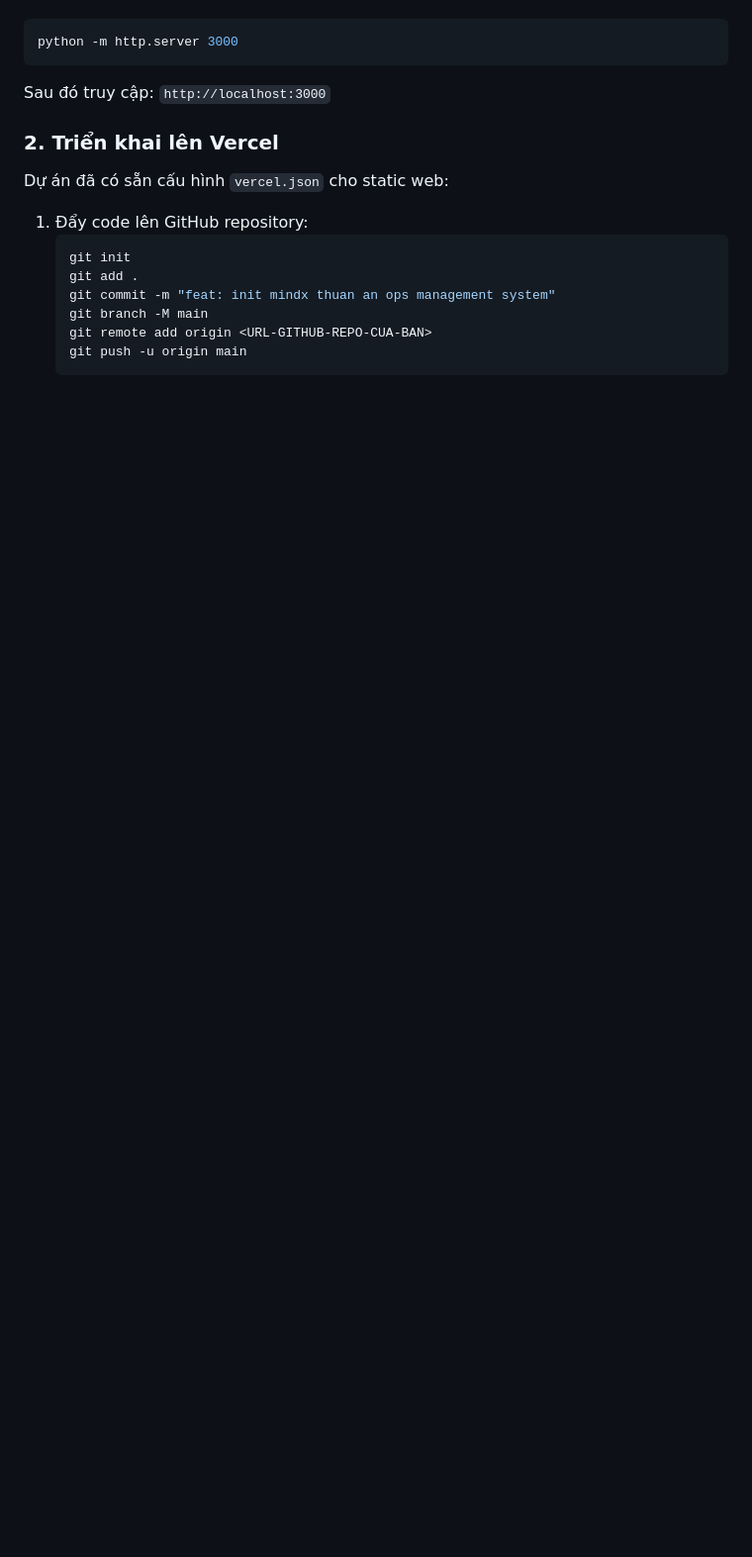
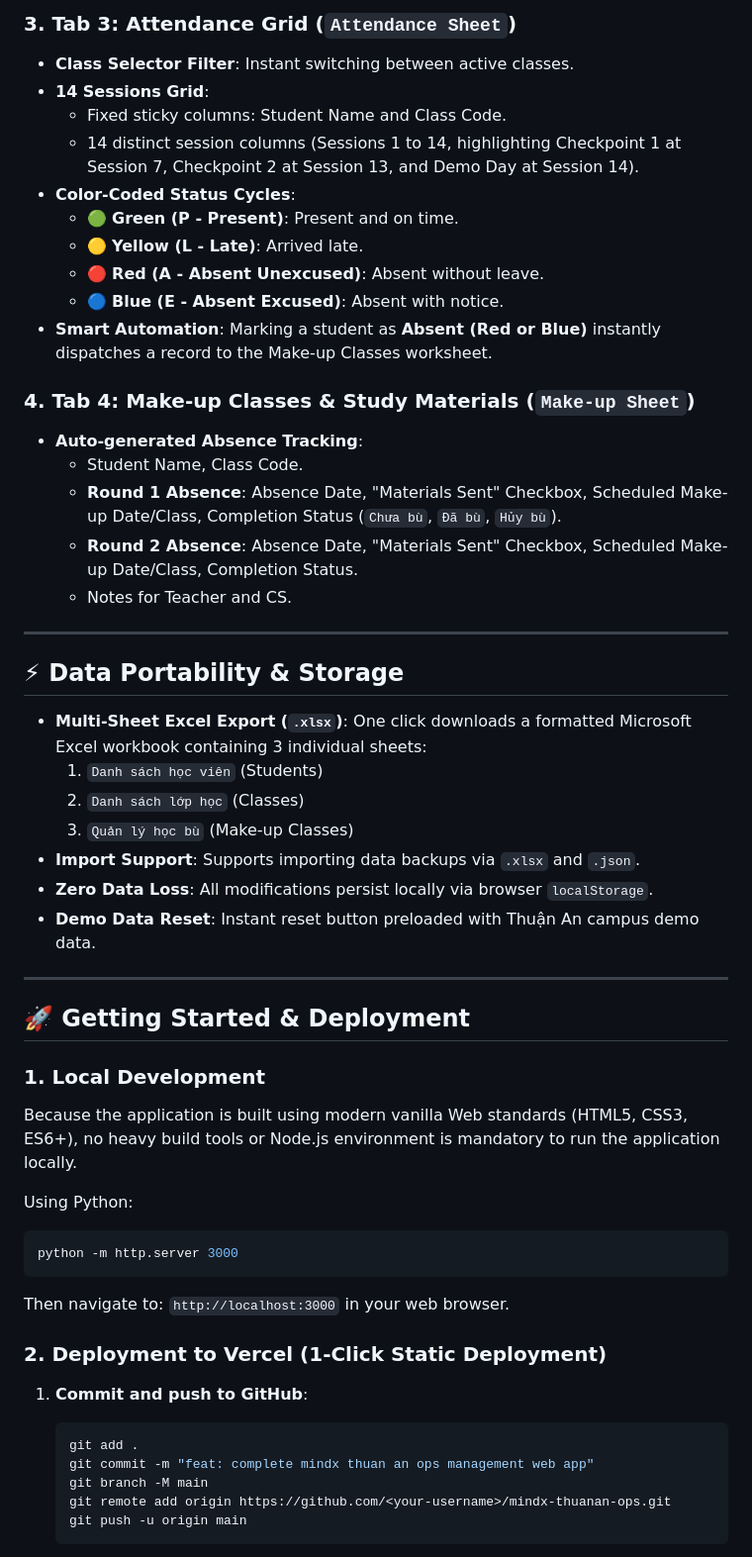
Before and after one commit to BaoAnh020603/mindx-thuanan-ops, a Markdown page: README.md, the part around one of its changes. Shown at 99% size. GitHub-like rendering; blank space fills up the shorter version.

````diff
--- a/README.md
+++ b/README.md
@@ -43,16 +53,54 @@ Chạy bằng Python có sẵn trong máy:
+### 3. Tab 3: Attendance Grid (`Attendance Sheet`)
+* **Class Selector Filter**: Instant switching between active classes.
+* **14 Sessions Grid**:
+  - Fixed sticky columns: Student Name and Class Code.
+  - 14 distinct session columns (Sessions 1 to 14, highlighting Checkpoint 1 at Session 7, Checkpoint 2 at Session 13, and Demo Day at Session 14).
+* **Color-Coded Status Cycles**:
+  - 🟢 **Green (P - Present)**: Present and on time.
+  - 🟡 **Yellow (L - Late)**: Arrived late.
+  - 🔴 **Red (A - Absent Unexcused)**: Absent without leave.
+  - 🔵 **Blue (E - Absent Excused)**: Absent with notice.
+* **Smart Automation**: Marking a student as **Absent (Red or Blue)** instantly dispatches a record to the Make-up Classes worksheet.
+
+### 4. Tab 4: Make-up Classes & Study Materials (`Make-up Sheet`)
+* **Auto-generated Absence Tracking**:
+  - Student Name, Class Code.
+  - **Round 1 Absence**: Absence Date, "Materials Sent" Checkbox, Scheduled Make-up Date/Class, Completion Status (`Chưa bù`, `Đã bù`, `Hủy bù`).
+  - **Round 2 Absence**: Absence Date, "Materials Sent" Checkbox, Scheduled Make-up Date/Class, Completion Status.
+  - Notes for Teacher and CS.
+
+---
+
+## ⚡ Data Portability & Storage
+
+* **Multi-Sheet Excel Export (`.xlsx`)**: One click downloads a formatted Microsoft Excel workbook containing 3 individual sheets:
+  1. `Danh sách học viên` (Students)
+  2. `Danh sách lớp học` (Classes)
+  3. `Quản lý học bù` (Make-up Classes)
+* **Import Support**: Supports importing data backups via `.xlsx` and `.json`.
+* **Zero Data Loss**: All modifications persist locally via browser `localStorage`.
+* **Demo Data Reset**: Instant reset button preloaded with Thuận An campus demo data.
+
+---
+
+## 🚀 Getting Started & Deployment
+
+### 1. Local Development
+Because the application is built using modern vanilla Web standards (HTML5, CSS3, ES6+), no heavy build tools or Node.js environment is mandatory to run the application locally.
+
+Using Python:
 ```bash
 python -m http.server 3000
 ```
-Sau đó truy cập: `http://localhost:3000`
+Then navigate to: `http://localhost:3000` in your web browser.
 
-### 2. Triển khai lên Vercel
-Dự án đã có sẵn cấu hình `vercel.json` cho static web:
-1. Đẩy code lên GitHub repository:
+### 2. Deployment to Vercel (1-Click Static Deployment)
+
+1. **Commit and push to GitHub**:
    ```bash
-   git init
    git add .
-   git commit -m "feat: init mindx thuan an ops management system"
+   git commit -m "feat: complete mindx thuan an ops management web app"
    git branch -M main
-   git remote add origin <URL-GITHUB-REPO-CUA-BAN>
+   git remote add origin https://github.com/<your-username>/mindx-thuanan-ops.git
    git push -u origin main
    ```
````
Also changed, not shown: other parts of README.md (+64 -37 lines), assets/mindx-thuanan-logo.jpg (added), 4 other files.
